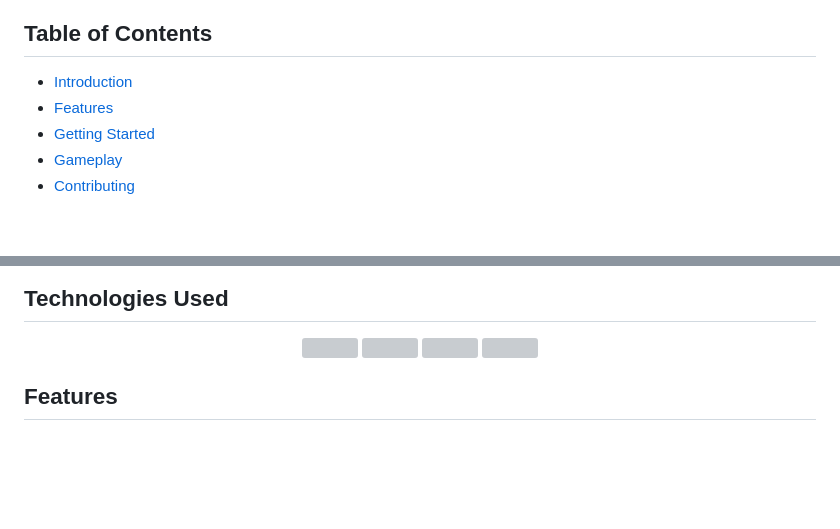
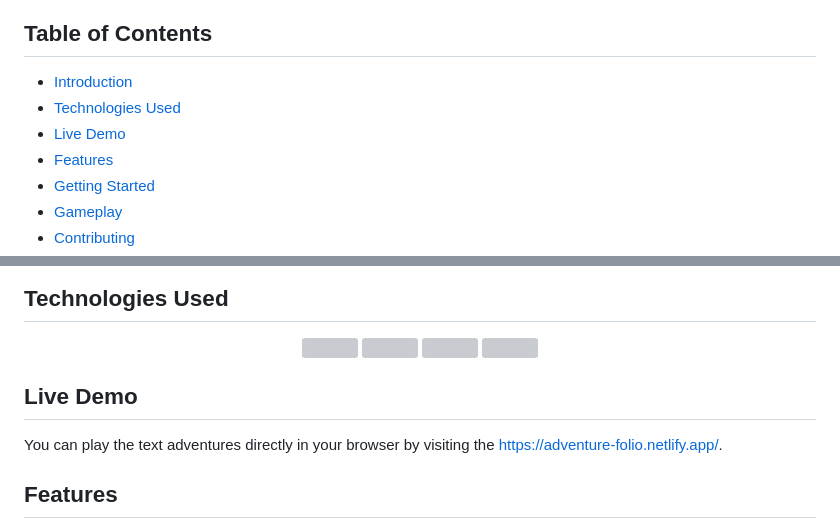
Before and after one commit to D-D-Roshan/Adventure-folio, a Markdown page: README.md, 2 parts joined by grey strips. Rendered like a GitHub page; blank space fills up the shorter version; grey boxes are pictures that could not be loaded.

```diff
--- a/README.md
+++ b/README.md
@@ -5,6 +5,8 @@ Welcome to my Text Adventure Portfolio! This project showcases a series of inter
 ## Table of Contents
 
 - [Introduction](#introduction)
+- [Technologies Used](#technologies-used)
+- [Live Demo](live-demo)
 - [Features](#features)
 - [Getting Started](#getting-started)
 - [Gameplay](#gameplay)
@@ -22,6 +24,9 @@ This portfolio contains several text adventure games that I have created to expl
 <img align="center" height="100" width="100" src="https://skillicons.dev/icons?i=js"/>
 <img align="center" height="100" width="100" src="https://skillicons.dev/icons?i=vscode"/>
 </div>
+
+## Live Demo
+You can play the text adventures directly in your browser by visiting the https://adventure-folio.netlify.app/.
 
 ## Features
 
```
